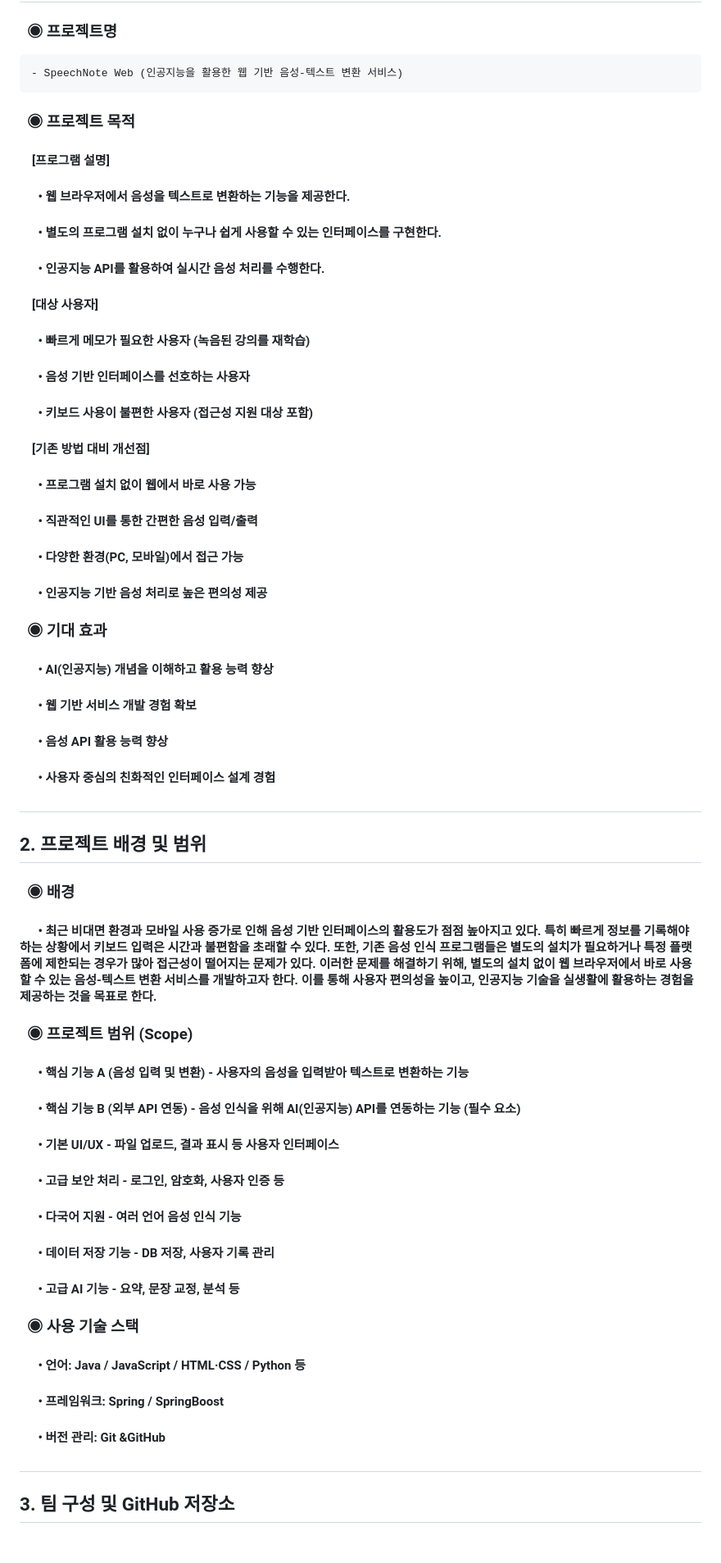
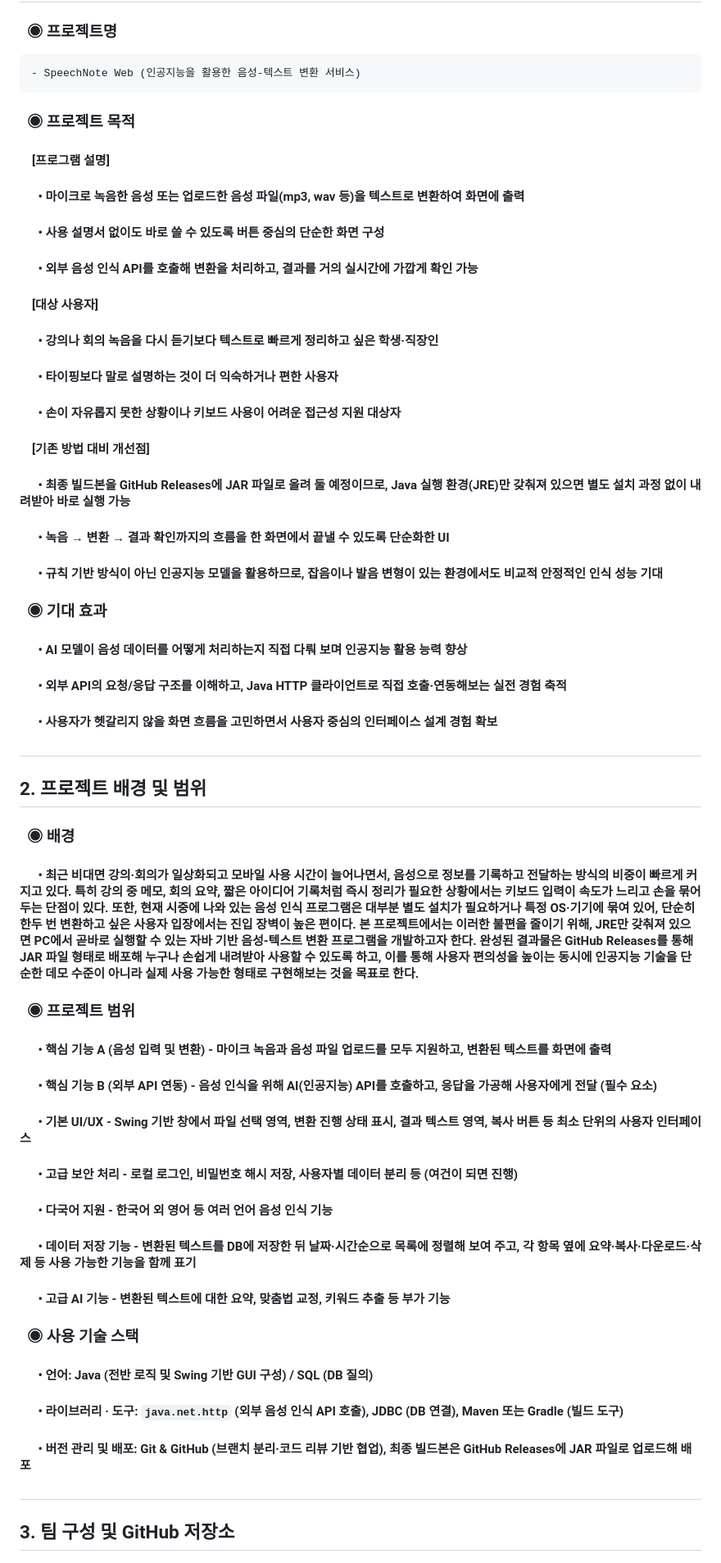
Before and after one commit to geoon0/SpeechNote, a Markdown page: README.md, the part around one of its changes. Shown at 82% size. Drawn GitHub-style.

Commit message:
Readme 수정사항

```diff
--- a/README.md
+++ b/README.md
@@ -3,50 +3,46 @@
 ## 1. 프로젝트 소개
 
 ### &nbsp; ◉ 프로젝트명
-    - SpeechNote Web (인공지능을 활용한 웹 기반 음성-텍스트 변환 서비스)
+    - SpeechNote Web (인공지능을 활용한 음성-텍스트 변환 서비스)
 
 ### &nbsp; ◉ 프로젝트 목적
 #### &nbsp; &nbsp;   [프로그램 설명]
-#### &nbsp; &nbsp; &nbsp;    • 웹 브라우저에서 음성을 텍스트로 변환하는 기능을 제공한다.
-#### &nbsp; &nbsp; &nbsp;   • 별도의 프로그램 설치 없이 누구나 쉽게 사용할 수 있는 인터페이스를 구현한다.
-#### &nbsp; &nbsp; &nbsp;  • 인공지능 API를 활용하여 실시간 음성 처리를 수행한다.
+#### &nbsp; &nbsp; &nbsp;    • 마이크로 녹음한 음성 또는 업로드한 음성 파일(mp3, wav 등)을 텍스트로 변환하여 화면에 출력
+#### &nbsp; &nbsp; &nbsp;   • 사용 설명서 없이도 바로 쓸 수 있도록 버튼 중심의 단순한 화면 구성
+#### &nbsp; &nbsp; &nbsp;  • 외부 음성 인식 API를 호출해 변환을 처리하고, 결과를 거의 실시간에 가깝게 확인 가능
 #### &nbsp; &nbsp;   [대상 사용자]
-#### &nbsp; &nbsp; &nbsp;  • 빠르게 메모가 필요한 사용자 (녹음된 강의를 재학습)
-#### &nbsp; &nbsp; &nbsp;  • 음성 기반 인터페이스를 선호하는 사용자
-#### &nbsp; &nbsp; &nbsp;  • 키보드 사용이 불편한 사용자 (접근성 지원 대상 포함)
+#### &nbsp; &nbsp; &nbsp;  • 강의나 회의 녹음을 다시 듣기보다 텍스트로 빠르게 정리하고 싶은 학생·직장인
+#### &nbsp; &nbsp; &nbsp;  • 타이핑보다 말로 설명하는 것이 더 익숙하거나 편한 사용자
+#### &nbsp; &nbsp; &nbsp;  • 손이 자유롭지 못한 상황이나 키보드 사용이 어려운 접근성 지원 대상자
 #### &nbsp; &nbsp;   [기존 방법 대비 개선점]
-#### &nbsp; &nbsp; &nbsp;  • 프로그램 설치 없이 웹에서 바로 사용 가능
-#### &nbsp; &nbsp; &nbsp;  • 직관적인 UI를 통한 간편한 음성 입력/출력
-#### &nbsp; &nbsp; &nbsp;  • 다양한 환경(PC, 모바일)에서 접근 가능
-#### &nbsp; &nbsp; &nbsp;  • 인공지능 기반 음성 처리로 높은 편의성 제공
+#### &nbsp; &nbsp; &nbsp;  • 최종 빌드본을 GitHub Releases에 JAR 파일로 올려 둘 예정이므로, Java 실행 환경(JRE)만 갖춰져 있으면 별도 설치 과정 없이 내려받아 바로 실행 가능
+#### &nbsp; &nbsp; &nbsp;  • 녹음 → 변환 → 결과 확인까지의 흐름을 한 화면에서 끝낼 수 있도록 단순화한 UI
+#### &nbsp; &nbsp; &nbsp;  • 규칙 기반 방식이 아닌 인공지능 모델을 활용하므로, 잡음이나 발음 변형이 있는 환경에서도 비교적 안정적인 인식 성능 기대
 
 ### &nbsp; ◉ 기대 효과
-#### &nbsp; &nbsp; &nbsp;  • AI(인공지능) 개념을 이해하고 활용 능력 향상
-#### &nbsp; &nbsp; &nbsp;  • 웹 기반 서비스 개발 경험 확보
-#### &nbsp; &nbsp; &nbsp;  • 음성 API 활용 능력 향상
-#### &nbsp; &nbsp; &nbsp;   • 사용자 중심의 친화적인 인터페이스 설계 경험
+#### &nbsp; &nbsp; &nbsp;  • AI 모델이 음성 데이터를 어떻게 처리하는지 직접 다뤄 보며 인공지능 활용 능력 향상
+#### &nbsp; &nbsp; &nbsp;  • 외부 API의 요청/응답 구조를 이해하고, Java HTTP 클라이언트로 직접 호출·연동해보는 실전 경험 축적
+#### &nbsp; &nbsp; &nbsp;  • 사용자가 헷갈리지 않을 화면 흐름을 고민하면서 사용자 중심의 인터페이스 설계 경험 확보
 
 ##
 ## 2. 프로젝트 배경 및 범위
 
 ### &nbsp; ◉ 배경
-#### &nbsp; &nbsp; &nbsp;  • 최근 비대면 환경과 모바일 사용 증가로 인해 음성 기반 인터페이스의 활용도가 점점 높아지고 있다. 특히 빠르게 정보를 기록해야 하는 상황에서 키보드 입력은 시간과 불편함을 초래할 수 있다. 또한, 기존 음성 인식 프로그램들은 별도의 설치가 필요하거나 특정 플랫폼에 제한되는 경우가 많아 접근성이 떨어지는 문제가 있다. 이러한 문제를 해결하기 위해, 별도의 설치 없이 웹 브라우저에서 바로 사용할 수 있는 음성-텍스트 변환 서비스를 개발하고자 한다. 이를 통해 사용자 편의성을 높이고, 인공지능 기술을 실생활에 활용하는 경험을 제공하는 것을 목표로 한다.
+#### &nbsp; &nbsp; &nbsp;  • 최근 비대면 강의·회의가 일상화되고 모바일 사용 시간이 늘어나면서, 음성으로 정보를 기록하고 전달하는 방식의 비중이 빠르게 커지고 있다. 특히 강의 중 메모, 회의 요약, 짧은 아이디어 기록처럼 즉시 정리가 필요한 상황에서는 키보드 입력이 속도가 느리고 손을 묶어두는 단점이 있다. 또한, 현재 시중에 나와 있는 음성 인식 프로그램은 대부분 별도 설치가 필요하거나 특정 OS·기기에 묶여 있어, 단순히 한두 번 변환하고 싶은 사용자 입장에서는 진입 장벽이 높은 편이다. 본 프로젝트에서는 이러한 불편을 줄이기 위해, JRE만 갖춰져 있으면 PC에서 곧바로 실행할 수 있는 자바 기반 음성-텍스트 변환 프로그램을 개발하고자 한다. 완성된 결과물은 GitHub Releases를 통해 JAR 파일 형태로 배포해 누구나 손쉽게 내려받아 사용할 수 있도록 하고, 이를 통해 사용자 편의성을 높이는 동시에 인공지능 기술을 단순한 데모 수준이 아니라 실제 사용 가능한 형태로 구현해보는 것을 목표로 한다.
 
-
-
-### &nbsp; ◉ 프로젝트 범위 (Scope)
-####  &nbsp; &nbsp; &nbsp; • 핵심 기능 A (음성 입력 및 변환) - 사용자의 음성을 입력받아 텍스트로 변환하는 기능
-####  &nbsp; &nbsp; &nbsp; • 핵심 기능 B (외부 API 연동) - 음성 인식을 위해 AI(인공지능) API를 연동하는 기능 (필수 요소)
-####  &nbsp; &nbsp; &nbsp; • 기본 UI/UX - 파일 업로드, 결과 표시 등 사용자 인터페이스
-####  &nbsp; &nbsp; &nbsp; • 고급 보안 처리 - 로그인, 암호화, 사용자 인증 등
-####  &nbsp; &nbsp; &nbsp; • 다국어 지원 - 여러 언어 음성 인식 기능
-####  &nbsp; &nbsp; &nbsp; • 데이터 저장 기능 - DB 저장, 사용자 기록 관리
-####  &nbsp; &nbsp; &nbsp; • 고급 AI 기능 - 요약, 문장 교정, 분석 등
+### &nbsp; ◉ 프로젝트 범위
+####  &nbsp; &nbsp; &nbsp; • 핵심 기능 A (음성 입력 및 변환) - 마이크 녹음과 음성 파일 업로드를 모두 지원하고, 변환된 텍스트를 화면에 출력
+####  &nbsp; &nbsp; &nbsp; • 핵심 기능 B (외부 API 연동) - 음성 인식을 위해 AI(인공지능) API를 호출하고, 응답을 가공해 사용자에게 전달 (필수 요소)
+####  &nbsp; &nbsp; &nbsp; • 기본 UI/UX - Swing 기반 창에서 파일 선택 영역, 변환 진행 상태 표시, 결과 텍스트 영역, 복사 버튼 등 최소 단위의 사용자 인터페이스
+####  &nbsp; &nbsp; &nbsp; • 고급 보안 처리 - 로컬 로그인, 비밀번호 해시 저장, 사용자별 데이터 분리 등 (여건이 되면 진행)
+####  &nbsp; &nbsp; &nbsp; • 다국어 지원 - 한국어 외 영어 등 여러 언어 음성 인식 기능
+####  &nbsp; &nbsp; &nbsp; • 데이터 저장 기능 - 변환된 텍스트를 DB에 저장한 뒤 날짜·시간순으로 목록에 정렬해 보여 주고, 각 항목 옆에 요약·복사·다운로드·삭제 등 사용 가능한 기능을 함께 표기
+####  &nbsp; &nbsp; &nbsp; • 고급 AI 기능 - 변환된 텍스트에 대한 요약, 맞춤법 교정, 키워드 추출 등 부가 기능
 
 ### &nbsp; ◉ 사용 기술 스택
-#### &nbsp; &nbsp; &nbsp;   • 언어: Java / JavaScript / HTML·CSS / Python 등
-#### &nbsp; &nbsp; &nbsp;   • 프레임워크: Spring / SpringBoost
-#### &nbsp; &nbsp; &nbsp;   • 버전 관리: Git &GitHub
+#### &nbsp; &nbsp; &nbsp;   • 언어: Java (전반 로직 및 Swing 기반 GUI 구성) / SQL (DB 질의)
+#### &nbsp; &nbsp; &nbsp;   • 라이브러리 · 도구: `java.net.http` (외부 음성 인식 API 호출), JDBC (DB 연결), Maven 또는 Gradle (빌드 도구)
+#### &nbsp; &nbsp; &nbsp;   • 버전 관리 및 배포: Git & GitHub (브랜치 분리·코드 리뷰 기반 협업), 최종 빌드본은 GitHub Releases에 JAR 파일로 업로드해 배포
 
 ##
 ## 3. 팀 구성 및 GitHub 저장소
```
Also changed, not shown: other parts of README.md (+3 -3 lines).
